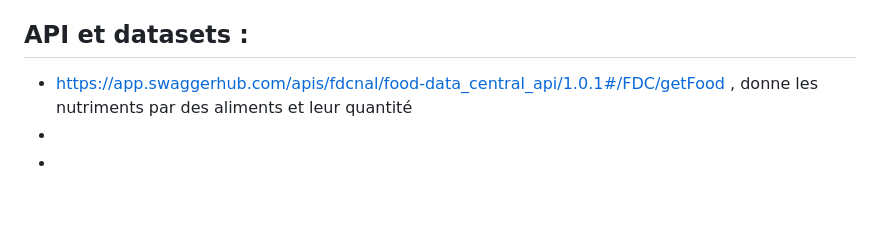
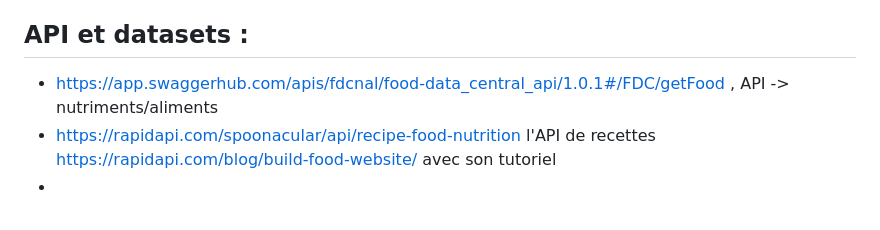
Before and after one commit to Kevin44France/FoodAssistant, a Markdown page: README.md, the part around the change. GitHub-like rendering; blank space fills up the shorter version.

```diff
--- a/README.md
+++ b/README.md
@@ -47,7 +47,7 @@ cette aventure vers une vie plus saine et savoureuse avec FoodAssistant à vos c
 
 ## API et datasets :
 
-- https://app.swaggerhub.com/apis/fdcnal/food-data_central_api/1.0.1#/FDC/getFood , donne les nutriments par des
-  aliments et leur quantité
+- https://app.swaggerhub.com/apis/fdcnal/food-data_central_api/1.0.1#/FDC/getFood , API -> nutriments/aliments
+- https://rapidapi.com/spoonacular/api/recipe-food-nutrition l'API de
+  recettes https://rapidapi.com/blog/build-food-website/ avec son tutoriel
 -
--
```
